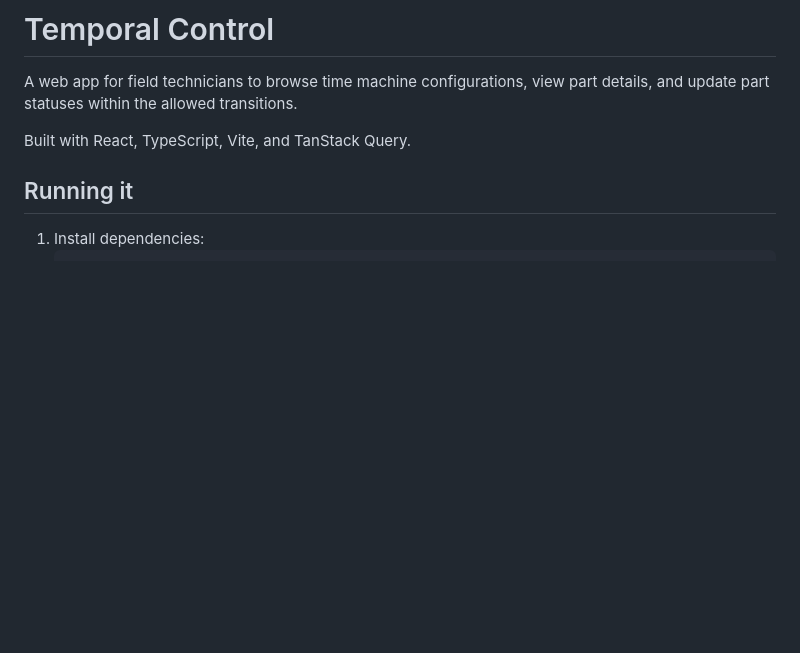
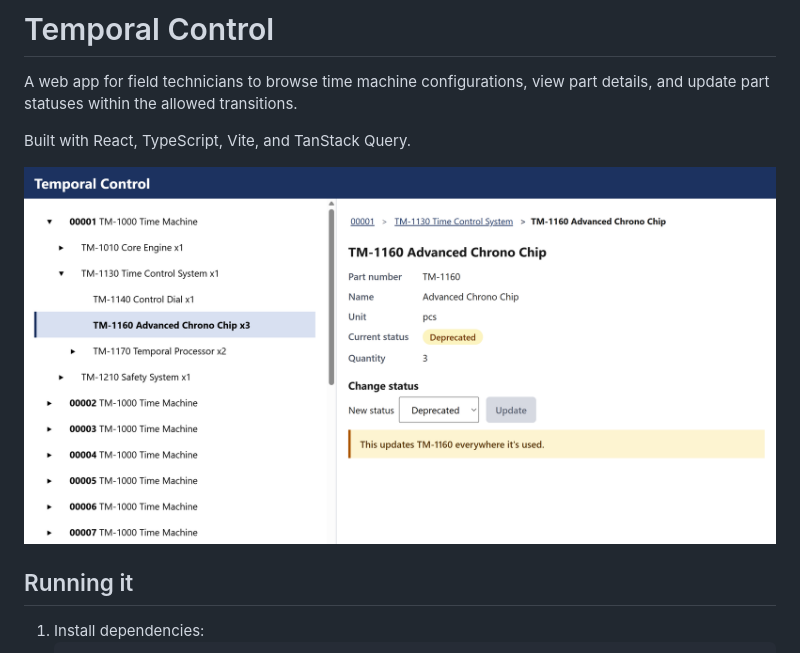
Before and after one commit to marina-demas/temporal-control, a Markdown page: README.md, the part around the change. GitHub-like rendering; pictures changed too: docs/screenshot.png (added); blank space fills up the shorter version.

Commit message:
Add screenshot to README

```diff
--- a/README.md
+++ b/README.md
@@ -3,6 +3,8 @@
 A web app for field technicians to browse time machine configurations, view part details, and update part statuses within the allowed transitions.
 
 Built with React, TypeScript, Vite, and TanStack Query.
+
+![Temporal Control showing the configuration tree and part details](docs/screenshot.png)
 
 ## Running it
 
```
